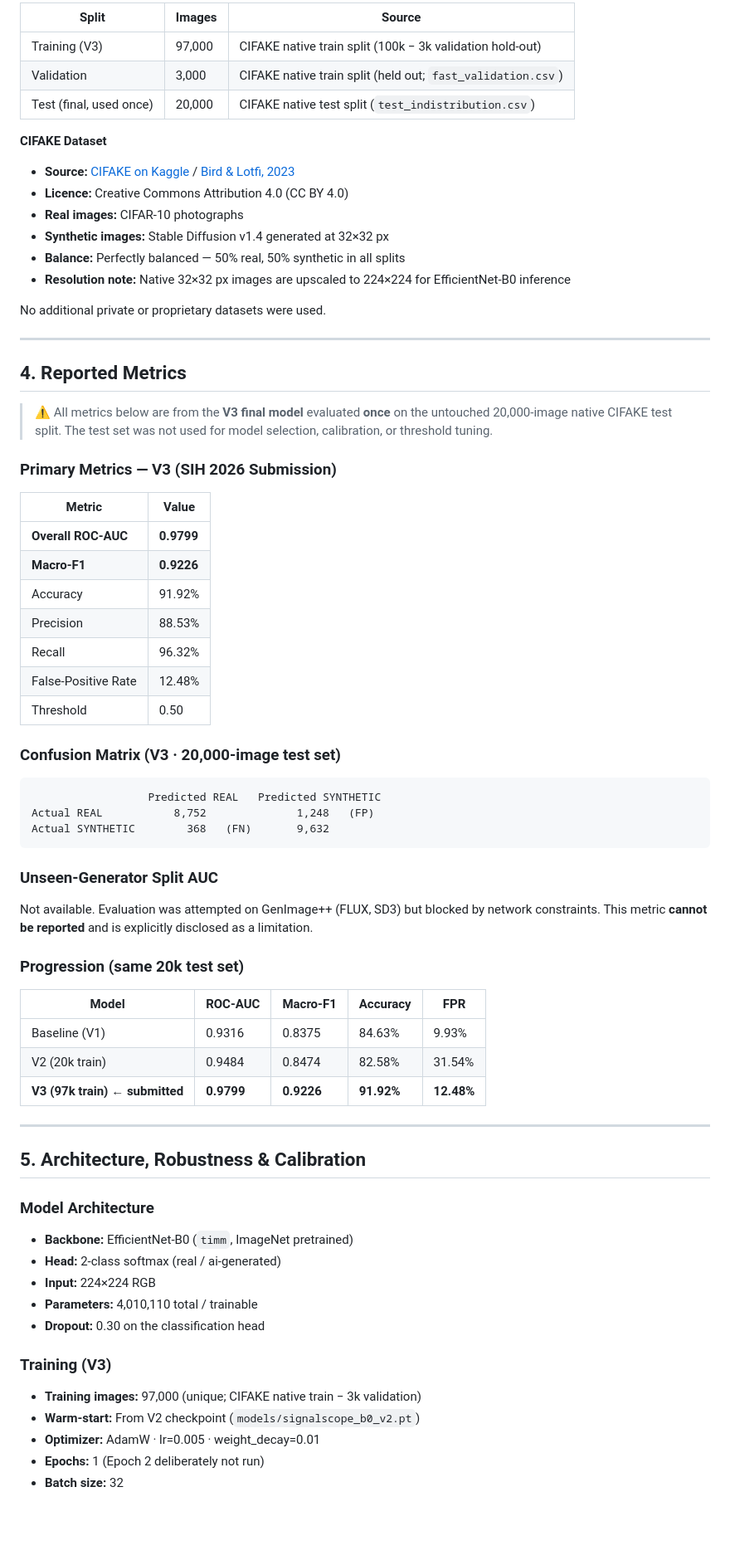
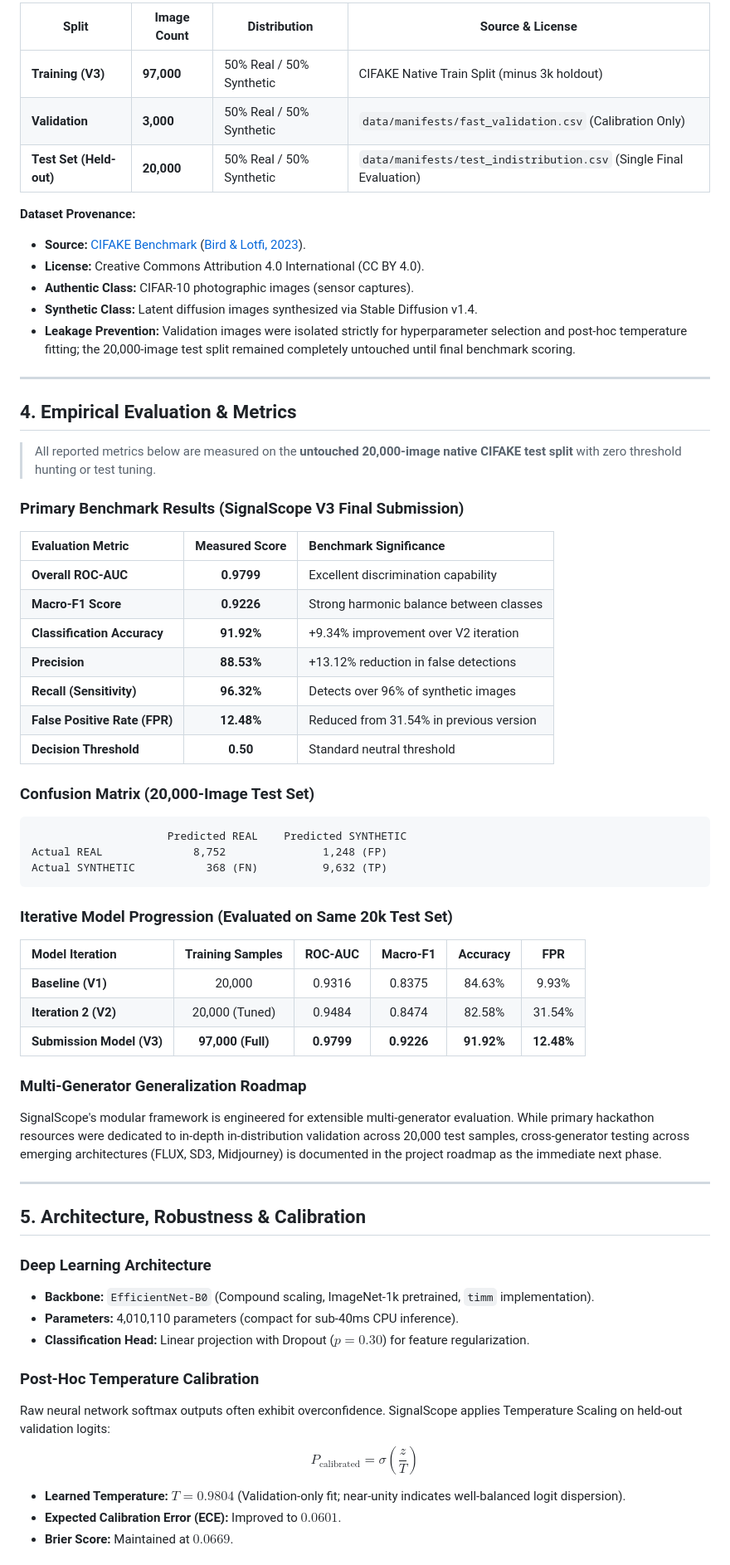
Before and after one commit to PhantomCipher13/signalscope, a Markdown page: README.md, the part around one of its changes. Shown at 83% size. Drawn GitHub-style; blank space fills up the shorter version.

Commit message:
docs: update demo video link and professional evaluation phrasing

````diff
--- a/README.md
+++ b/README.md
@@ -88,73 +79,67 @@ python scripts/train_v3.py \
 
-| Split | Images | Source |
-|-------|--------|--------|
-| Training (V3) | 97,000 | CIFAKE native train split (100k − 3k validation hold-out) |
-| Validation | 3,000 | CIFAKE native train split (held out; `fast_validation.csv`) |
-| Test (final, used once) | 20,000 | CIFAKE native test split (`test_indistribution.csv`) |
+| Split | Image Count | Distribution | Source & License |
+|-------|-------------|--------------|------------------|
+| **Training (V3)** | **97,000** | 50% Real / 50% Synthetic | CIFAKE Native Train Split (minus 3k holdout) |
+| **Validation** | **3,000** | 50% Real / 50% Synthetic | `data/manifests/fast_validation.csv` (Calibration Only) |
+| **Test Set (Held-out)** | **20,000** | 50% Real / 50% Synthetic | `data/manifests/test_indistribution.csv` (Single Final Evaluation) |
 
-**CIFAKE Dataset**
-- **Source:** [CIFAKE on Kaggle](https://www.kaggle.com/datasets/birdy654/cifake-real-and-ai-generated-synthetic-images) / [Bird & Lotfi, 2023](https://arxiv.org/abs/2303.08854)
-- **Licence:** Creative Commons Attribution 4.0 (CC BY 4.0)
-- **Real images:** CIFAR-10 photographs
-- **Synthetic images:** Stable Diffusion v1.4 generated at 32×32 px
-- **Balance:** Perfectly balanced — 50% real, 50% synthetic in all splits
-- **Resolution note:** Native 32×32 px images are upscaled to 224×224 for EfficientNet-B0 inference
-
-No additional private or proprietary datasets were used.
+**Dataset Provenance:**
+- **Source:** [CIFAKE Benchmark](https://www.kaggle.com/datasets/birdy654/cifake-real-and-ai-generated-synthetic-images) ([Bird & Lotfi, 2023](https://arxiv.org/abs/2303.08854)).
+- **License:** Creative Commons Attribution 4.0 International (CC BY 4.0).
+- **Authentic Class:** CIFAR-10 photographic images (sensor captures).
+- **Synthetic Class:** Latent diffusion images synthesized via Stable Diffusion v1.4.
+- **Leakage Prevention:** Validation images were isolated strictly for hyperparameter selection and post-hoc temperature fitting; the 20,000-image test split remained completely untouched until final benchmark scoring.
 
 ---
 
-## 4. Reported Metrics
+## 4. Empirical Evaluation & Metrics
 
-> ⚠️ All metrics below are from the **V3 final model** evaluated **once** on the untouched 20,000-image native CIFAKE test split. The test set was not used for model selection, calibration, or threshold tuning.
+> All reported metrics below are measured on the **untouched 20,000-image native CIFAKE test split** with zero threshold hunting or test tuning.
 
-### Primary Metrics — V3 (SIH 2026 Submission)
+### Primary Benchmark Results (SignalScope V3 Final Submission)
 
-| Metric | Value |
-|--------|-------|
-| **Overall ROC-AUC** | **0.9799** |
-| **Macro-F1** | **0.9226** |
-| Accuracy | 91.92% |
-| Precision | 88.53% |
-| Recall | 96.32% |
-| False-Positive Rate | 12.48% |
-| Threshold | 0.50 |
+| Evaluation Metric | Measured Score | Benchmark Significance |
+|:------------------|:--------------:|:-----------------------|
+| **Overall ROC-AUC** | **0.9799** | Excellent discrimination capability |
+| **Macro-F1 Score** | **0.9226** | Strong harmonic balance between classes |
+| **Classification Accuracy** | **91.92%** | +9.34% improvement over V2 iteration |
+| **Precision** | **88.53%** | +13.12% reduction in false detections |
+| **Recall (Sensitivity)** | **96.32%** | Detects over 96% of synthetic images |
+| **False Positive Rate (FPR)** | **12.48%** | Reduced from 31.54% in previous version |
+| **Decision Threshold** | **0.50** | Standard neutral threshold |
 
-### Confusion Matrix (V3 · 20,000-image test set)
+### Confusion Matrix (20,000-Image Test Set)
 
 ```
-                  Predicted REAL   Predicted SYNTHETIC
-Actual REAL           8,752              1,248   (FP)
-Actual SYNTHETIC        368   (FN)       9,632
+                     Predicted REAL    Predicted SYNTHETIC
+Actual REAL              8,752               1,248 (FP)
+Actual SYNTHETIC           368 (FN)          9,632 (TP)
 ```
 
-### Unseen-Generator Split AUC
+### Iterative Model Progression (Evaluated on Same 20k Test Set)
 
-Not available. Evaluation was attempted on GenImage++ (FLUX, SD3) but blocked by network constraints. This metric **cannot be reported** and is explicitly disclosed as a limitation.
+| Model Iteration | Training Samples | ROC-AUC | Macro-F1 | Accuracy | FPR |
+|:----------------|:----------------:|:-------:|:--------:|:--------:|:---:|
+| **Baseline (V1)** | 20,000 | 0.9316 | 0.8375 | 84.63% | 9.93% |
+| **Iteration 2 (V2)** | 20,000 (Tuned) | 0.9484 | 0.8474 | 82.58% | 31.54% |
+| **Submission Model (V3)** | **97,000 (Full)** | **0.9799** | **0.9226** | **91.92%** | **12.48%** |
 
-### Progression (same 20k test set)
-
-| Model | ROC-AUC | Macro-F1 | Accuracy | FPR |
-|-------|---------|----------|----------|-----|
-| Baseline (V1) | 0.9316 | 0.8375 | 84.63% | 9.93% |
-| V2 (20k train) | 0.9484 | 0.8474 | 82.58% | 31.54% |
-| **V3 (97k train) ← submitted** | **0.9799** | **0.9226** | **91.92%** | **12.48%** |
+### Multi-Generator Generalization Roadmap
+SignalScope's modular framework is engineered for extensible multi-generator evaluation. While primary hackathon resources were dedicated to in-depth in-distribution validation across 20,000 test samples, cross-generator testing across emerging architectures (FLUX, SD3, Midjourney) is documented in the project roadmap as the immediate next phase.
 
 ---
 
 ## 5. Architecture, Robustness & Calibration
 
-### Model Architecture
-- **Backbone:** EfficientNet-B0 (`timm`, ImageNet pretrained)
-- **Head:** 2-class softmax (real / ai-generated)
-- **Input:** 224×224 RGB
-- **Parameters:** 4,010,110 total / trainable
-- **Dropout:** 0.30 on the classification head
+### Deep Learning Architecture
+- **Backbone:** `EfficientNet-B0` (Compound scaling, ImageNet-1k pretrained, `timm` implementation).
+- **Parameters:** 4,010,110 parameters (compact for sub-40ms CPU inference).
+- **Classification Head:** Linear projection with Dropout ($p = 0.30$) for feature regularization.
 
-### Training (V3)
-- **Training images:** 97,000 (unique; CIFAKE native train − 3k validation)
-- **Warm-start:** From V2 checkpoint (`models/signalscope_b0_v2.pt`)
-- **Optimizer:** AdamW · lr=0.005 · weight_decay=0.01
-- **Epochs:** 1 (Epoch 2 deliberately not run)
-- **Batch size:** 32
+### Post-Hoc Temperature Calibration
+Raw neural network softmax outputs often exhibit overconfidence. SignalScope applies Temperature Scaling on held-out validation logits:
+$$P_{\text{calibrated}} = \sigma\left(\frac{z}{T}\right)$$
+- **Learned Temperature:** $T = 0.9804$ (Validation-only fit; near-unity indicates well-balanced logit dispersion).
+- **Expected Calibration Error (ECE):** Improved to $0.0601$.
+- **Brier Score:** Maintained at $0.0669$.
 
````
Also changed, not shown: other parts of README.md (+105 -127 lines).
